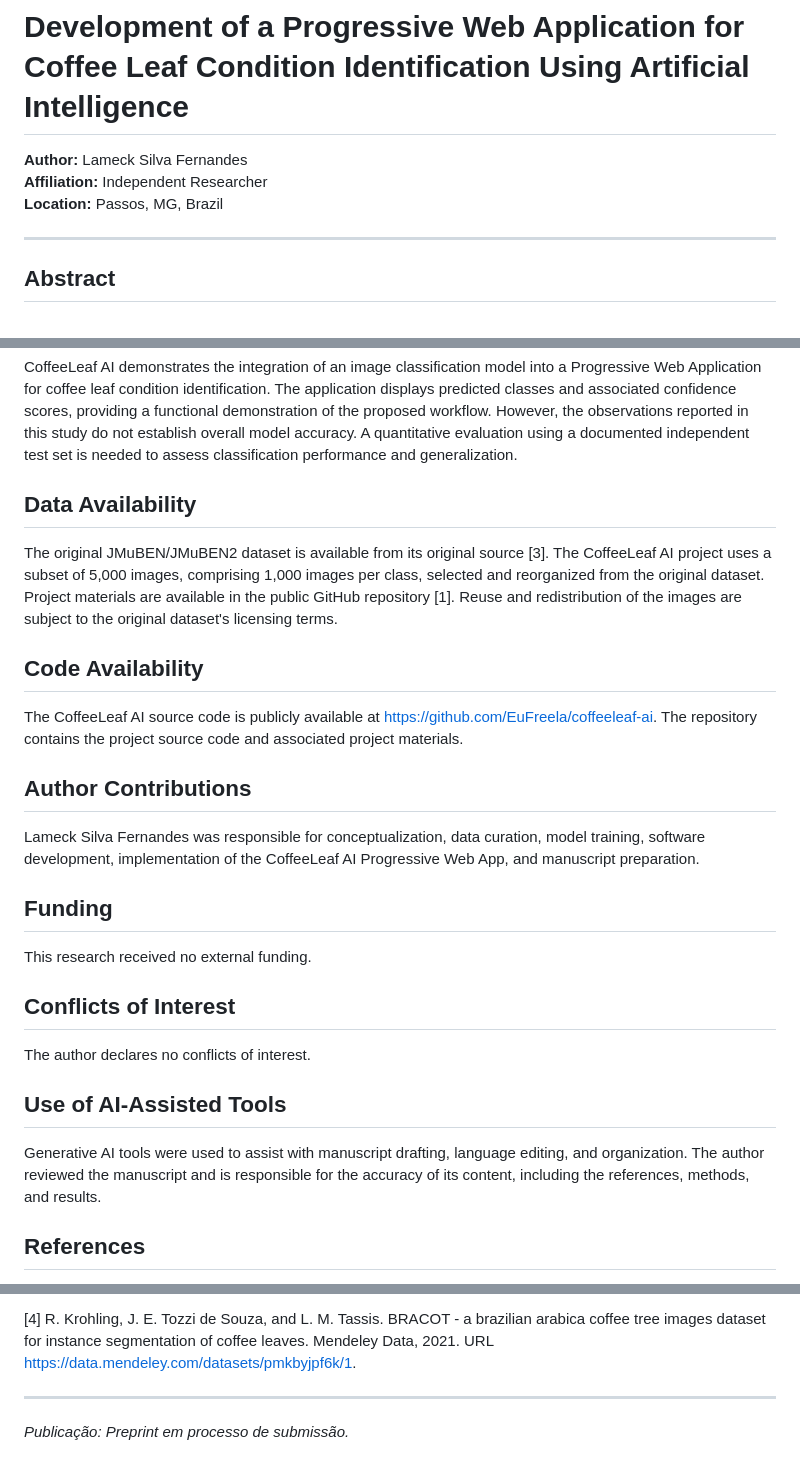
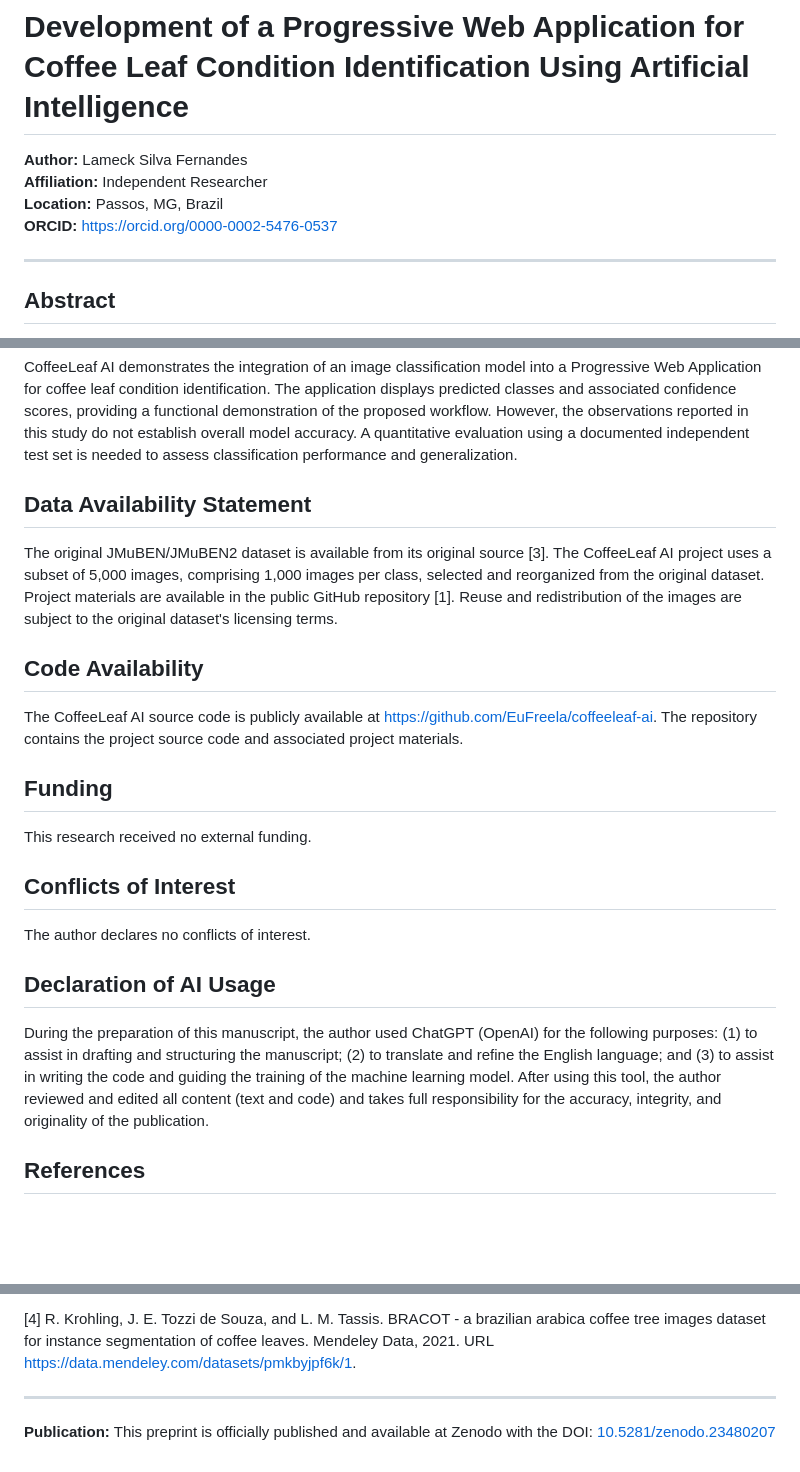
Before and after one commit to EuFreela/coffeeleaf-ai, a Markdown page: Readme.md, 3 parts joined by grey strips. Rendered like a GitHub page; blank space fills up the shorter version.

```diff
--- a/Readme.md
+++ b/Readme.md
@@ -3,6 +3,7 @@
 **Author:** Lameck Silva Fernandes
 **Affiliation:** Independent Researcher
 **Location:** Passos, MG, Brazil
+**ORCID:** [https://orcid.org/0000-0002-5476-0537](https://orcid.org/0000-0002-5476-0537)
 
 ---
 
@@ -95,17 +98,13 @@ The system should be interpreted as a decision-support aid, and its performance
 
 CoffeeLeaf AI demonstrates the integration of an image classification model into a Progressive Web Application for coffee leaf condition identification. The application displays predicted classes and associated confidence scores, providing a functional demonstration of the proposed workflow. However, the observations reported in this study do not establish overall model accuracy. A quantitative evaluation using a documented independent test set is needed to assess classification performance and generalization.
 
-## Data Availability
+## Data Availability Statement
 
 The original JMuBEN/JMuBEN2 dataset is available from its original source [3]. The CoffeeLeaf AI project uses a subset of 5,000 images, comprising 1,000 images per class, selected and reorganized from the original dataset. Project materials are available in the public GitHub repository [1]. Reuse and redistribution of the images are subject to the original dataset's licensing terms.
 
 ## Code Availability
 
 The CoffeeLeaf AI source code is publicly available at [https://github.com/EuFreela/coffeeleaf-ai](https://github.com/EuFreela/coffeeleaf-ai). The repository contains the project source code and associated project materials.
-
-## Author Contributions
-
-Lameck Silva Fernandes was responsible for conceptualization, data curation, model training, software development, implementation of the CoffeeLeaf AI Progressive Web App, and manuscript preparation.
 
 ## Funding
 
@@ -115,9 +114,9 @@ This research received no external funding.
 
 The author declares no conflicts of interest.
 
-## Use of AI-Assisted Tools
+## Declaration of AI Usage
 
-Generative AI tools were used to assist with manuscript drafting, language editing, and organization. The author reviewed the manuscript and is responsible for the accuracy of its content, including the references, methods, and results.
+During the preparation of this manuscript, the author used ChatGPT (OpenAI) for the following purposes: (1) to assist in drafting and structuring the manuscript; (2) to translate and refine the English language; and (3) to assist in writing the code and guiding the training of the machine learning model. After using this tool, the author reviewed and edited all content (text and code) and takes full responsibility for the accuracy, integrity, and originality of the publication.
 
 ## References
 
@@ -130,4 +129,4 @@ Generative AI tools were used to assist with manuscript drafting, language editi
 [4] R. Krohling, J. E. Tozzi de Souza, and L. M. Tassis. BRACOT - a brazilian arabica coffee tree images dataset for instance segmentation of coffee leaves. Mendeley Data, 2021. URL [https://data.mendeley.com/datasets/pmkbyjpf6k/1](https://data.mendeley.com/datasets/pmkbyjpf6k/1).
 
 ---
-*Publicação: Preprint em processo de submissão.*
+**Publication:** This preprint is officially published and available at Zenodo with the DOI: [10.5281/zenodo.23480207](https://doi.org/10.5281/zenodo.23480207)
```
Also changed, not shown: other parts of Readme.md (+2 -0 lines).
